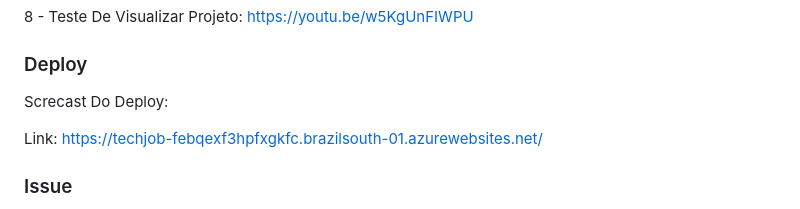
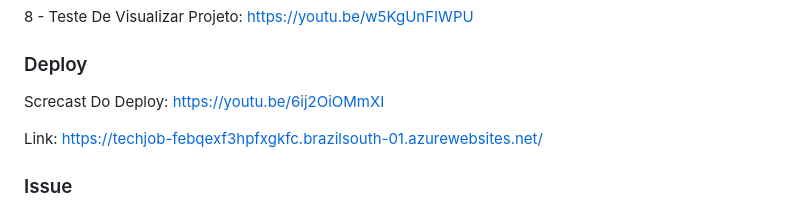
Before and after one commit to kaik-e/TechJob, a Markdown page: README.md, the part around the change. Rendered like a GitHub page.

```diff
--- a/README.md
+++ b/README.md
@@ -100,7 +100,7 @@ Screecast Do Figma:
 
 ### Deploy
 
-Screcast Do Deploy:
+Screcast Do Deploy: https://youtu.be/6ij2OiOMmXI
 
 Link: https://techjob-febqexf3hpfxgkfc.brazilsouth-01.azurewebsites.net/
 
```
